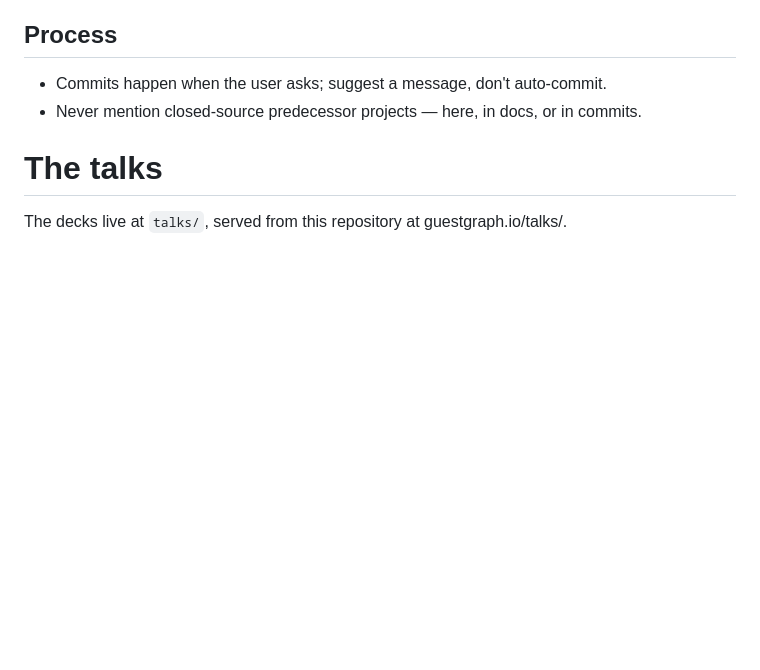
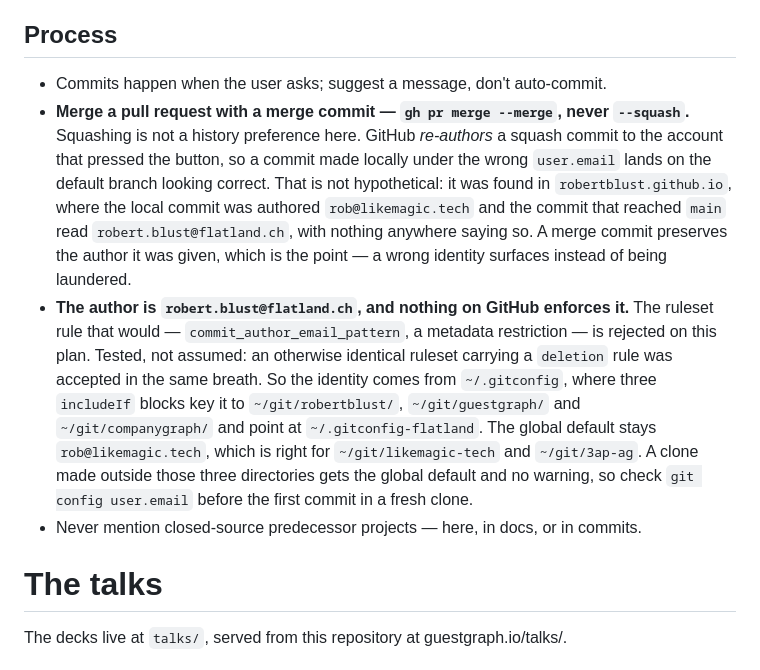
Before and after one commit to guestgraph/guestgraph.github.io, a Markdown page: CLAUDE.md, the part around the change. Rendered like a GitHub page; blank space fills up the shorter version.

Commit message:
Merge, don't squash — and say where the author email comes from

```diff
--- a/CLAUDE.md
+++ b/CLAUDE.md
@@ -220,6 +220,23 @@ the same assertions the other two do, against a served copy on `localhost:8000`.
 ## Process
 
 - Commits happen when the user asks; suggest a message, don't auto-commit.
+- **Merge a pull request with a merge commit — `gh pr merge --merge`, never `--squash`.**
+  Squashing is not a history preference here. GitHub *re-authors* a squash commit to the
+  account that pressed the button, so a commit made locally under the wrong `user.email`
+  lands on the default branch looking correct. That is not hypothetical: it was found in
+  `robertblust.github.io`, where the local commit was authored `rob@likemagic.tech` and the
+  commit that reached `main` read `robert.blust@flatland.ch`, with nothing anywhere saying
+  so. A merge commit preserves the author it was given, which is the point — a wrong
+  identity surfaces instead of being laundered.
+- **The author is `robert.blust@flatland.ch`, and nothing on GitHub enforces it.** The
+  ruleset rule that would — `commit_author_email_pattern`, a metadata restriction — is
+  rejected on this plan. Tested, not assumed: an otherwise identical ruleset carrying a
+  `deletion` rule was accepted in the same breath. So the identity comes from
+  `~/.gitconfig`, where three `includeIf` blocks key it to `~/git/robertblust/`,
+  `~/git/guestgraph/` and `~/git/companygraph/` and point at `~/.gitconfig-flatland`. The
+  global default stays `rob@likemagic.tech`, which is right for `~/git/likemagic-tech` and
+  `~/git/3ap-ag`. A clone made outside those three directories gets the global default and
+  no warning, so check `git config user.email` before the first commit in a fresh clone.
 - Never mention closed-source predecessor projects — here, in docs, or in commits.
 
 # The talks
```
